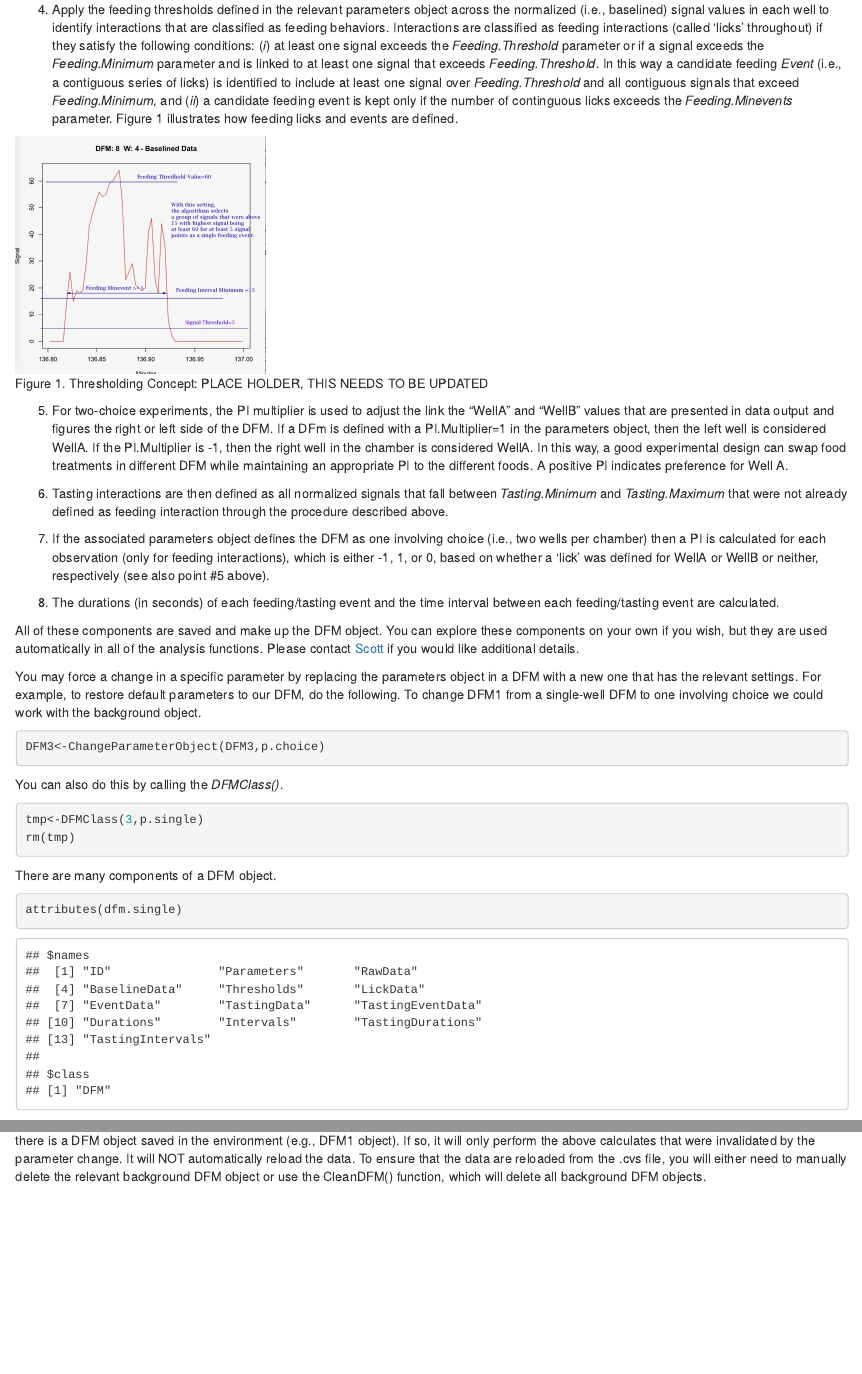
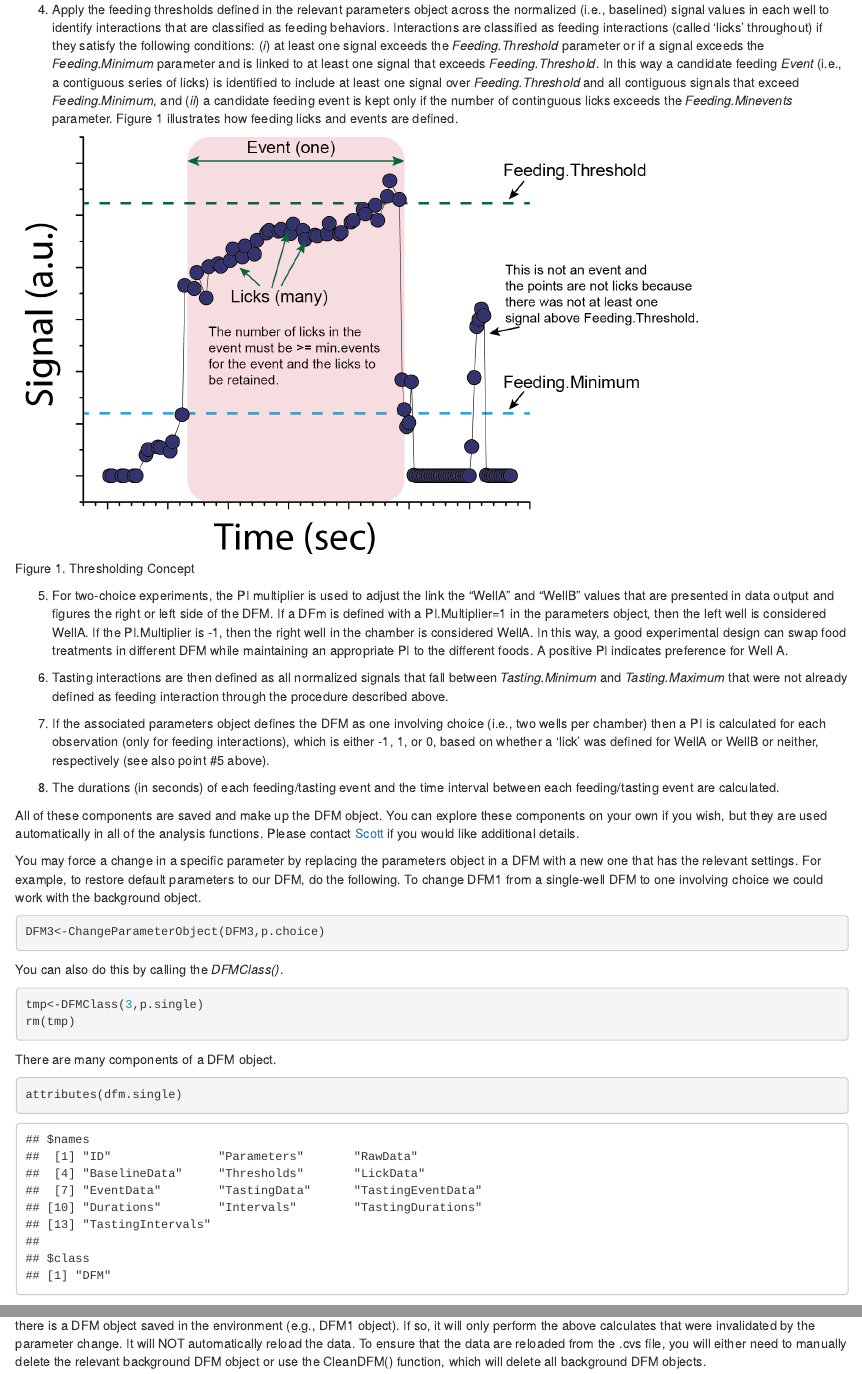
Before and after one commit to PletcherLab/FLIC_R_Code, an R Markdown document (FLIC/GettingStarted.Rmd): the page in a window 1100 px wide, from 4730 px down, and a second part further down, joined at a grey line. The pictures show the output file FLIC/GettingStarted.html that the author committed with the source, opened offline.

Commit message:
Draft of beta release

````diff
--- a/FLIC/GettingStarted.Rmd
+++ b/FLIC/GettingStarted.Rmd
@@ -144,7 +144,7 @@ The DFMClass functions perform the following actions for each DFM:
 
 4. Apply the feeding thresholds defined in the relevant parameters object across the normalized (i.e., baselined) signal values in each well to identify interactions that are classified as feeding behaviors. Interactions are classified as feeding interactions (called 'licks' throughout) if they satisfy the following conditions: (*i*) at least one signal exceeds the *Feeding.Threshold* parameter or if a signal exceeds the *Feeding.Minimum* parameter and is linked to at least one signal that exceeds *Feeding.Threshold*. In this way a candidate feeding *Event* (i.e., a contiguous series of licks) is identified to include at least one signal over *Feeding.Threshold* and all contiguous signals that exceed *Feeding.Minimum*, and (*ii*) a candidate feeding event is kept only if the number of continguous licks exceeds the *Feeding.Minevents* parameter. Figure 1 illustrates how feeding licks and events are defined.
 
-```{r, echo=FALSE, fig.cap="Figure 1. Thresholding Concept: PLACE HOLDER, THIS NEEDS TO BE UPDATED", out.width = '30%'}
+```{r, echo=FALSE, fig.cap="Figure 1. Thresholding Concept", fig.height=5}
 knitr::include_graphics("Thresholds.png")
 ```
 
````
Also changed, not shown: ExpDesignForManipulation.xlsx (deleted), FLIC/GettingStarted.html, FLIC/Thresholds.png, 1 other file.
